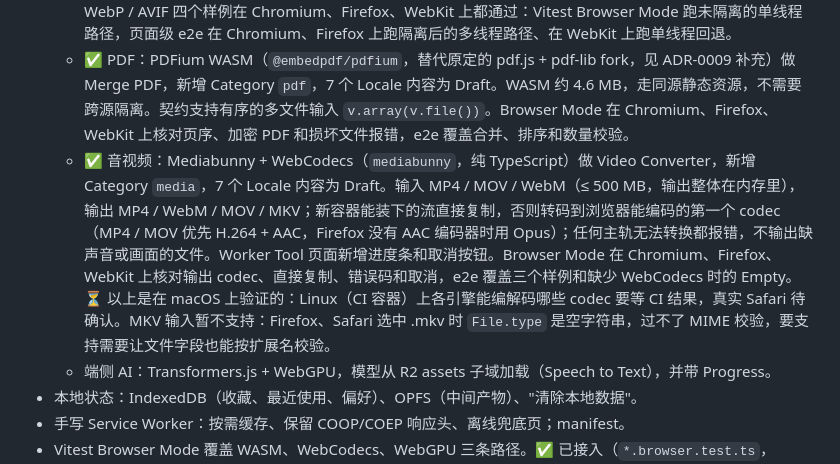
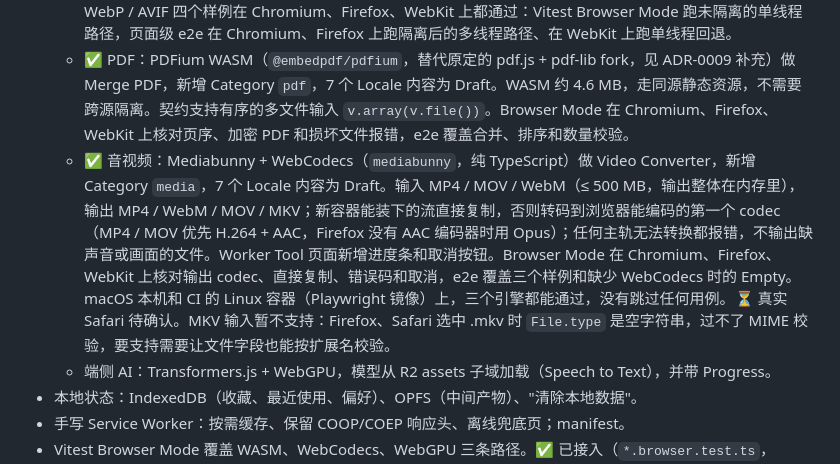
Before and after one commit to Jazee6/web-tools, a Markdown page: docs/roadmap.md, the part around the change. Rendered like a GitHub page.

Commit message:
docs: record Video Converter results on Linux CI

```diff
--- a/docs/roadmap.md
+++ b/docs/roadmap.md
@@ -83,7 +83,7 @@ M2、M3、M4 只依赖 M1，可以并行推进。M5 在 M1 的内容 schema 定
 - 每个引擎先做一个样板 Tool：
   - ✅ 图片：jSquash（Image Compressor，新增 Category `image`，7 个 Locale 内容为 Draft）。JPEG / PNG / WebP / AVIF 四个样例在 Chromium、Firefox、WebKit 上都通过：Vitest Browser Mode 跑未隔离的单线程路径，页面级 e2e 在 Chromium、Firefox 上跑隔离后的多线程路径、在 WebKit 上跑单线程回退。
   - ✅ PDF：PDFium WASM（`@embedpdf/pdfium`，替代原定的 pdf.js + pdf-lib fork，见 ADR-0009 补充）做 Merge PDF，新增 Category `pdf`，7 个 Locale 内容为 Draft。WASM 约 4.6 MB，走同源静态资源，不需要跨源隔离。契约支持有序的多文件输入 `v.array(v.file())`。Browser Mode 在 Chromium、Firefox、WebKit 上核对页序、加密 PDF 和损坏文件报错，e2e 覆盖合并、排序和数量校验。
-  - ✅ 音视频：Mediabunny + WebCodecs（`mediabunny`，纯 TypeScript）做 Video Converter，新增 Category `media`，7 个 Locale 内容为 Draft。输入 MP4 / MOV / WebM（≤ 500 MB，输出整体在内存里），输出 MP4 / WebM / MOV / MKV；新容器能装下的流直接复制，否则转码到浏览器能编码的第一个 codec（MP4 / MOV 优先 H.264 + AAC，Firefox 没有 AAC 编码器时用 Opus）；任何主轨无法转换都报错，不输出缺声音或画面的文件。Worker Tool 页面新增进度条和取消按钮。Browser Mode 在 Chromium、Firefox、WebKit 上核对输出 codec、直接复制、错误码和取消，e2e 覆盖三个样例和缺少 WebCodecs 时的 Empty。⏳ 以上是在 macOS 上验证的：Linux（CI 容器）上各引擎能编解码哪些 codec 要等 CI 结果，真实 Safari 待确认。MKV 输入暂不支持：Firefox、Safari 选中 .mkv 时 `File.type` 是空字符串，过不了 MIME 校验，要支持需要让文件字段也能按扩展名校验。
+  - ✅ 音视频：Mediabunny + WebCodecs（`mediabunny`，纯 TypeScript）做 Video Converter，新增 Category `media`，7 个 Locale 内容为 Draft。输入 MP4 / MOV / WebM（≤ 500 MB，输出整体在内存里），输出 MP4 / WebM / MOV / MKV；新容器能装下的流直接复制，否则转码到浏览器能编码的第一个 codec（MP4 / MOV 优先 H.264 + AAC，Firefox 没有 AAC 编码器时用 Opus）；任何主轨无法转换都报错，不输出缺声音或画面的文件。Worker Tool 页面新增进度条和取消按钮。Browser Mode 在 Chromium、Firefox、WebKit 上核对输出 codec、直接复制、错误码和取消，e2e 覆盖三个样例和缺少 WebCodecs 时的 Empty。macOS 本机和 CI 的 Linux 容器（Playwright 镜像）上，三个引擎都能通过，没有跳过任何用例。⏳ 真实 Safari 待确认。MKV 输入暂不支持：Firefox、Safari 选中 .mkv 时 `File.type` 是空字符串，过不了 MIME 校验，要支持需要让文件字段也能按扩展名校验。
   - 端侧 AI：Transformers.js + WebGPU，模型从 R2 assets 子域加载（Speech to Text），并带 Progress。
 - 本地状态：IndexedDB（收藏、最近使用、偏好）、OPFS（中间产物）、"清除本地数据"。
 - 手写 Service Worker：按需缓存、保留 COOP/COEP 响应头、离线兜底页；manifest。
```
